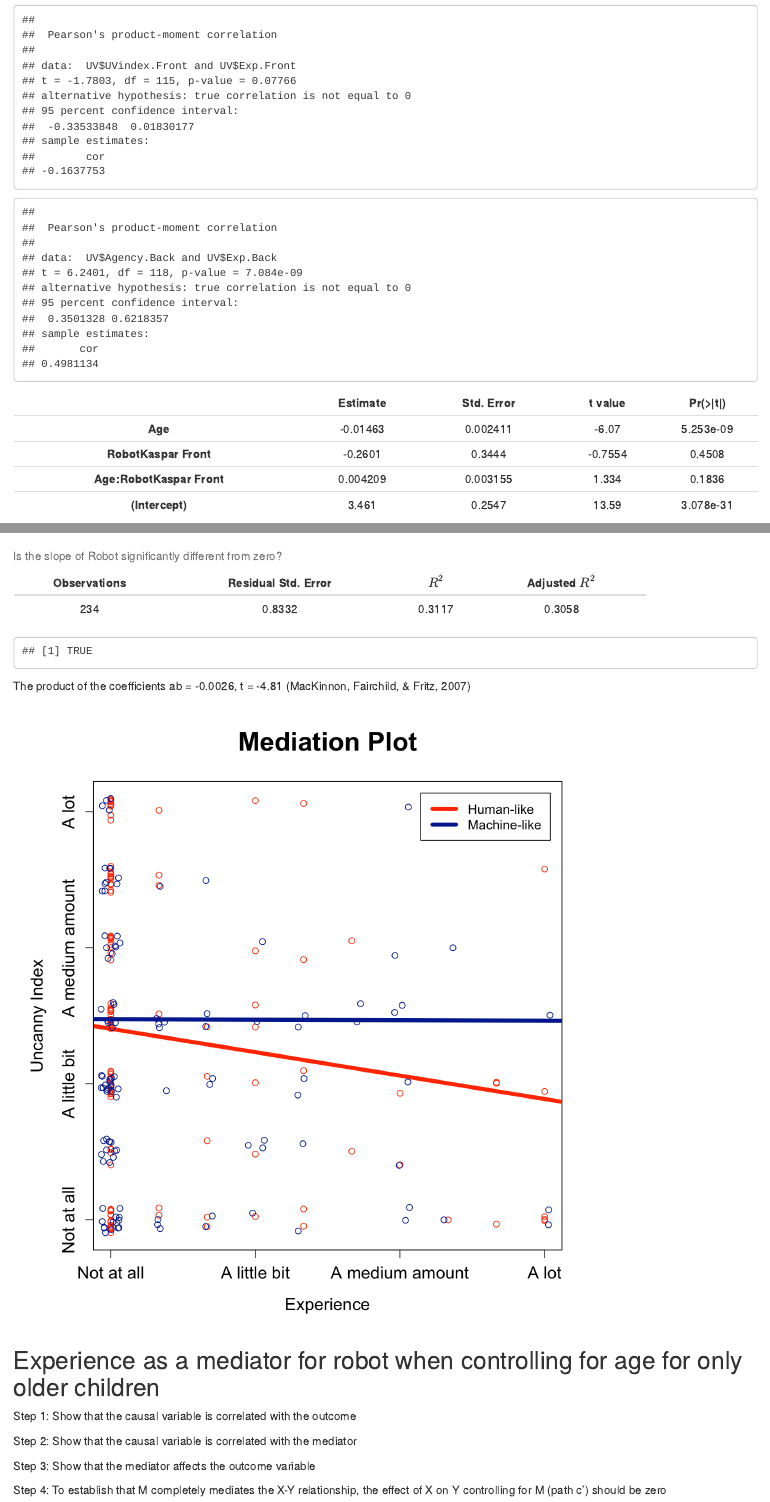
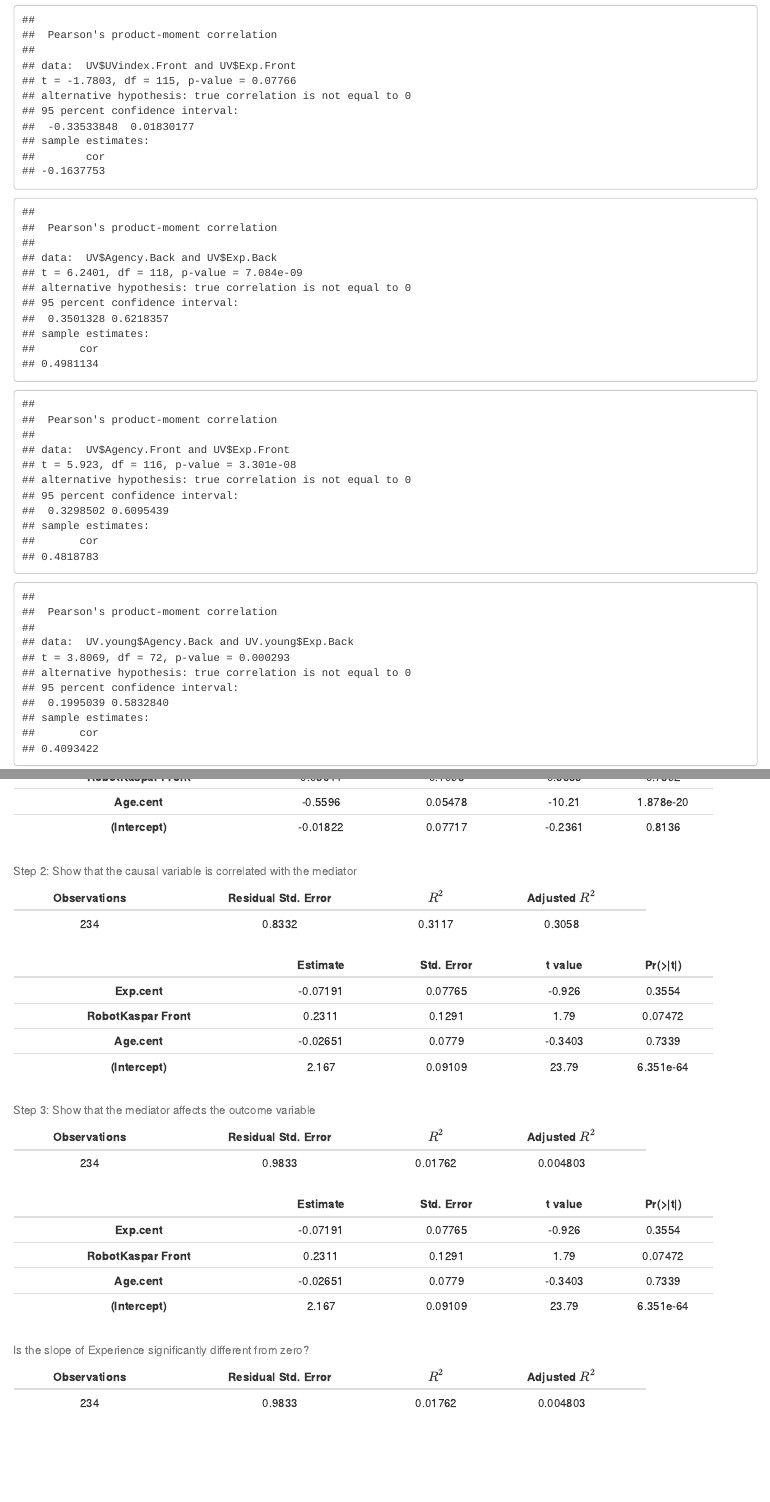
Before and after one commit to kabrink/uncanny_valley, an R Markdown document (UV_manuscript.rmd): the page in a window 1100 px wide, from 15680 px down, and a second part further down, joined at a grey line. The pictures show the output file UV_manuscript.html that the author committed with the source, opened offline.

Commit message:
add correlation analyses from Kurt

```diff
--- a/UV_manuscript.rmd
+++ b/UV_manuscript.rmd
@@ -483,3 +486,12 @@ cor.test(UV$UVindex.Back,UV$Exp.Back)
 cor.test(UV$UVindex.Front,UV$Exp.Front)
 
 cor.test(UV$Agency.Back,UV$Exp.Back)
+
+cor.test(UV$Agency.Front,UV$Exp.Front)
+
+
+###Old kids
+UV.old = UV[which(UV$AgeYears>=9),]
+UV.young = UV[which(UV$AgeYears<9),]
+
+cor.test(UV.young$Agency.Back,UV.young$Exp.Back)
```
Also changed, not shown: Manuscript Figures/Uncanny_scatter-1.png, Manuscript Figures/scatter_mediation_agency-1.png, Manuscript Figures/scatter_mediation_experience-1.png, Manuscript Figures/scatter_mediation_experience_old-1.png, UV_manuscript.html, UV_manuscript.rmd (9 more changed lines), 4 other files.
